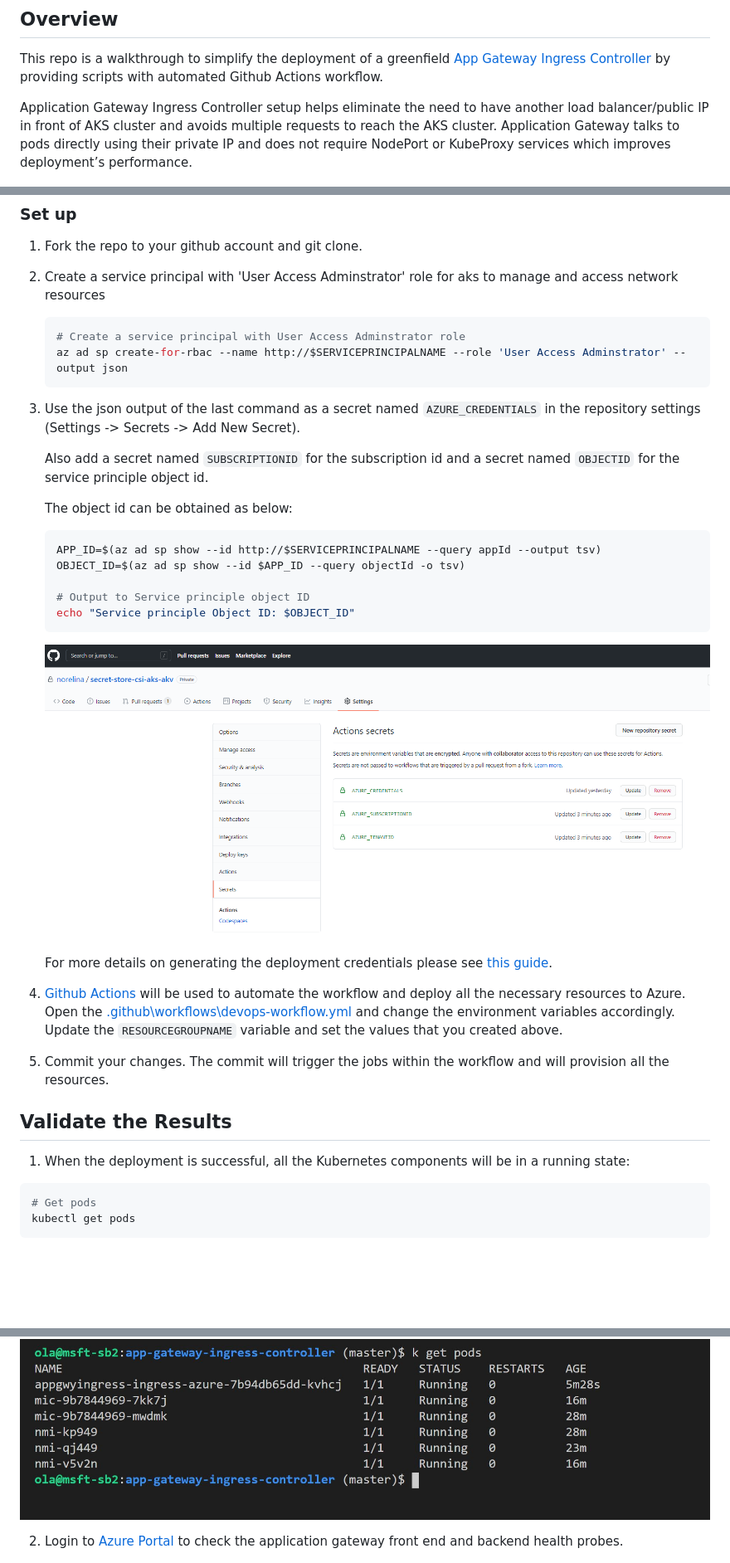
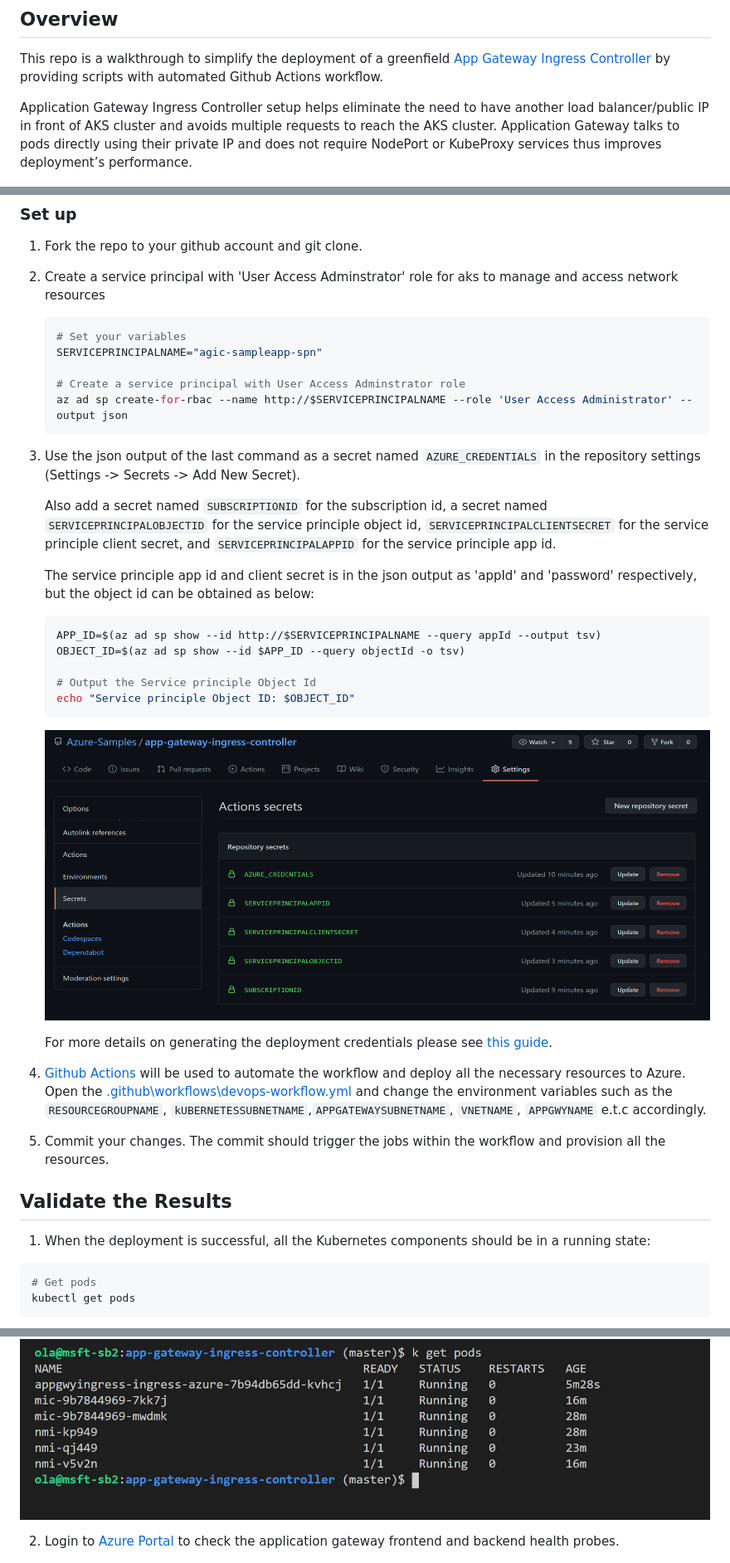
Before and after one commit to Azure-Samples/app-gateway-ingress-controller, a Markdown page: README.md, 3 parts joined by grey strips. Shown: that part at 83% size. Rendered like a GitHub page; pictures changed too: assets/action-secrets.png; blank space fills up the shorter version.

````diff
--- a/README.md
+++ b/README.md
@@ -20,7 +20,7 @@ urlFragment: app-gateway-ingress-controller
 This repo is a walkthrough to simplify the deployment of a greenfield [App Gateway Ingress Controller](https://docs.microsoft.com/en-us/azure/application-gateway/ingress-controller-install-new) by providing scripts with automated Github Actions workflow.
 
 
-Application Gateway Ingress Controller setup helps eliminate the need to have another load balancer/public IP in front of AKS cluster and avoids multiple requests to reach the AKS cluster. Application Gateway talks to pods directly using their private IP and does not require NodePort or KubeProxy services which improves deployment’s performance.
+Application Gateway Ingress Controller setup helps eliminate the need to have another load balancer/public IP in front of AKS cluster and avoids multiple requests to reach the AKS cluster. Application Gateway talks to pods directly using their private IP and does not require NodePort or KubeProxy services thus improves deployment’s performance.
 
 ![agic with aks flow](./assets/aks-agic.png)
 
@@ -123,20 +58,24 @@ Here is the folder structure:
 2. Create a service principal with 'User Access Adminstrator' role for aks to manage and access network resources
 
     ```bash
+    # Set your variables
+    SERVICEPRINCIPALNAME="agic-sampleapp-spn"
+
     # Create a service principal with User Access Adminstrator role
-    az ad sp create-for-rbac --name http://$SERVICEPRINCIPALNAME --role 'User Access Adminstrator' --output json
+    az ad sp create-for-rbac --name http://$SERVICEPRINCIPALNAME --role 'User Access Administrator' --output json
     ```
 
 3. Use the json output of the last command as a secret named `AZURE_CREDENTIALS` in the repository settings (Settings -> Secrets -> Add New Secret).
 
-    Also add a secret named `SUBSCRIPTIONID` for the subscription id and a secret named `OBJECTID` for the service principle object id.
+    Also add a secret named `SUBSCRIPTIONID` for the subscription id, a secret named `SERVICEPRINCIPALOBJECTID` for the service principle object id, `SERVICEPRINCIPALCLIENTSECRET` for the service principle client secret, and `SERVICEPRINCIPALAPPID` for the service principle app id.
 
-    The object id can be obtained as below:
+    The service principle app id and client secret is in the json output as 'appId' and 'password' respectively, but the object id can be obtained as below:
+
     ```bash
     APP_ID=$(az ad sp show --id http://$SERVICEPRINCIPALNAME --query appId --output tsv)
     OBJECT_ID=$(az ad sp show --id $APP_ID --query objectId -o tsv)
 
-    # Output to Service principle object ID
+    # Output the Service principle Object Id
     echo "Service principle Object ID: $OBJECT_ID"
     ```
 
@@ -145,13 +84,13 @@ Here is the folder structure:
     For more details on generating the deployment credentials please see [this guide](https://docs.microsoft.com/en-us/azure/azure-resource-manager/templates/deploy-github-actions#generate-deployment-credentials).
 
 
-4. [Github Actions](https://docs.github.com/en/actions) will be used to automate the workflow and deploy all the necessary resources to Azure. Open the [.github\workflows\devops-workflow.yml](.github\workflows\devops-workflow.yml) and change the environment variables accordingly. Update the `RESOURCEGROUPNAME` variable and set the values that you created above.
+4. [Github Actions](https://docs.github.com/en/actions) will be used to automate the workflow and deploy all the necessary resources to Azure. Open the [.github\workflows\devops-workflow.yml](.github\workflows\devops-workflow.yml) and change the environment variables such as the `RESOURCEGROUPNAME`, `kUBERNETESSUBNETNAME`,`APPGATEWAYSUBNETNAME`, `VNETNAME`, `APPGWYNAME` e.t.c accordingly.
 
-5. Commit your changes. The commit will trigger the jobs within the workflow and will provision all the resources.
+5. Commit your changes. The commit should trigger the jobs within the workflow and provision all the resources.
 
 ## Validate the Results
 
-1. When the deployment is successful, all the Kubernetes components will be in a running state:
+1. When the deployment is successful, all the Kubernetes components should be in a running state:
 ```bash
 # Get pods
 kubectl get pods
@@ -159,7 +98,7 @@ kubectl get pods
 ![app gateway ingress controller](./assets/appgwyingress.png)
 
 
-2. Login to [Azure Portal](https://portal.azure.com) to check the application gateway front end and backend health probes.
+2. Login to [Azure Portal](https://portal.azure.com) to check the application gateway frontend and backend health probes.
 
 ![Frontend health probes](./assets/healthprobes.png)
 
````
Also changed, not shown: other parts of README.md (+2 -67 lines), 1 other file.
